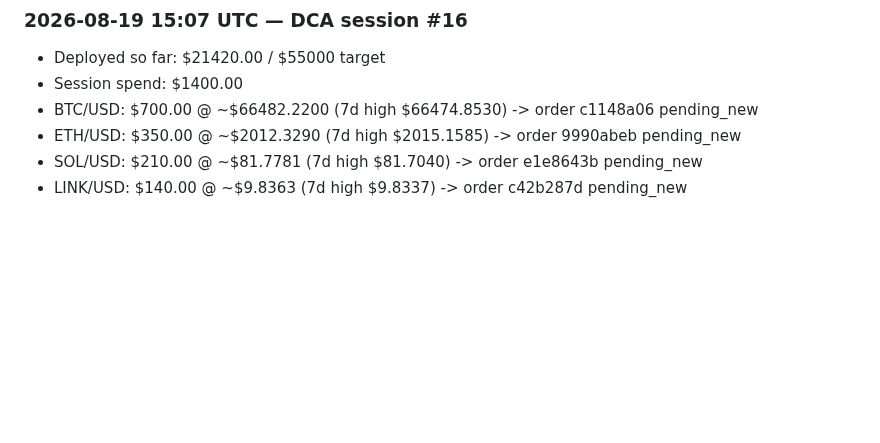
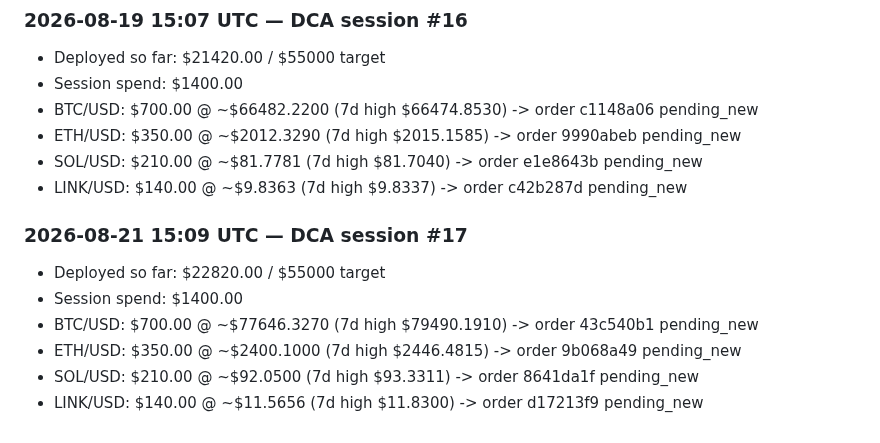
Before and after one commit to markutelis1996/trading-bot, a Markdown page: memory/crypto-dca-log.md, the part around the change. GitHub-like rendering; blank space fills up the shorter version.

Commit message:
midday 2026-08-23 [local cron]

```diff
--- a/memory/crypto-dca-log.md
+++ b/memory/crypto-dca-log.md
@@ -134,3 +134,11 @@
 - ETH/USD: $350.00 @ ~$2012.3290 (7d high $2015.1585) -> order 9990abeb pending_new
 - SOL/USD: $210.00 @ ~$81.7781 (7d high $81.7040) -> order e1e8643b pending_new
 - LINK/USD: $140.00 @ ~$9.8363 (7d high $9.8337) -> order c42b287d pending_new
+
+### 2026-08-21 15:09 UTC — DCA session #17
+- Deployed so far: $22820.00 / $55000 target
+- Session spend: $1400.00
+- BTC/USD: $700.00 @ ~$77646.3270 (7d high $79490.1910) -> order 43c540b1 pending_new
+- ETH/USD: $350.00 @ ~$2400.1000 (7d high $2446.4815) -> order 9b068a49 pending_new
+- SOL/USD: $210.00 @ ~$92.0500 (7d high $93.3311) -> order 8641da1f pending_new
+- LINK/USD: $140.00 @ ~$11.5656 (7d high $11.8300) -> order d17213f9 pending_new
```
